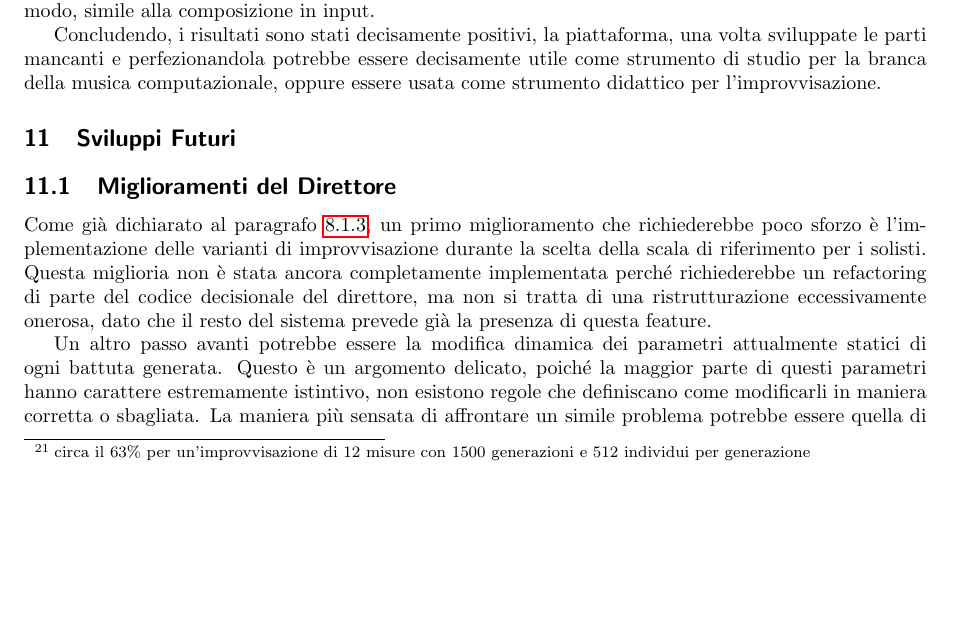
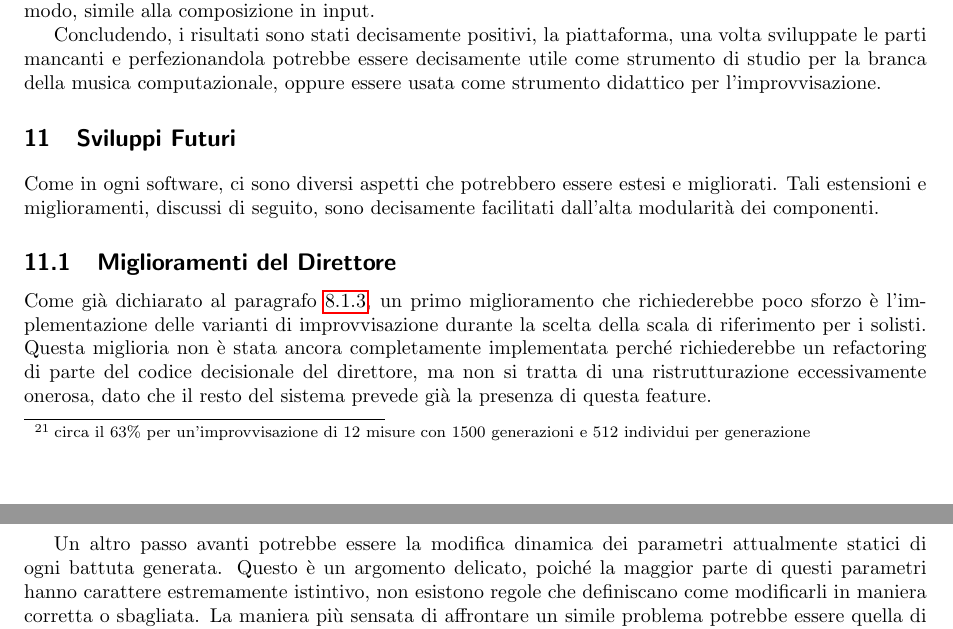
Before and after one commit to Music-Machine-Learning/IMprovEEsation, a LaTeX document (Report/reportITA.tex, which reads Report/core/future.tex): part of page 24 of 26 before the commit and two parts of pages 24 and 25 of 26 after it, the two joined at a grey line, cut so that both start at the same text, the shorter picture padded with empty space. Compiled offline with pdfLaTeX.

Commit message:
it's almost 2 am, still on report

```diff
--- a/Report/core/future.tex
+++ b/Report/core/future.tex
@@ -1,5 +1,9 @@
 \section{Sviluppi Futuri}
 % XXX TUTTI ASSIEME XXX %
+Come in ogni software, ci sono diversi aspetti che
+potrebbero essere estesi e migliorati. Tali estensioni e miglioramenti,
+discussi di seguito, sono decisamente facilitati dall'alta modularità
+dei componenti.
 \subsection{Miglioramenti del Direttore}
 % XXX MELLO XXX %
 Come già dichiarato al paragrafo \ref{dir-tonalZones}, un primo miglioramento che richiederebbe poco sforzo è l'implementazione delle varianti di improvvisazione durante la scelta della scala di riferimento per i solisti. Questa miglioria non è stata ancora completamente implementata perché richiederebbe un refactoring di parte del codice decisionale del direttore, ma non si tratta di una ristrutturazione eccessivamente onerosa, dato che il resto del sistema prevede già la presenza di questa feature.
```
